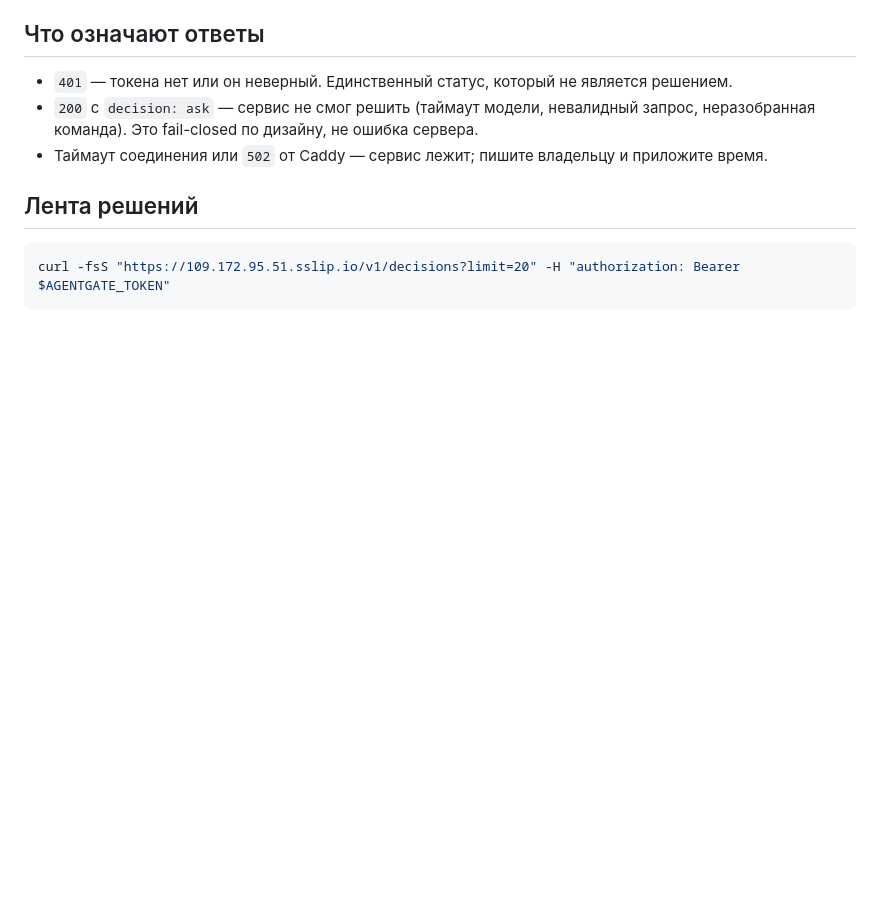
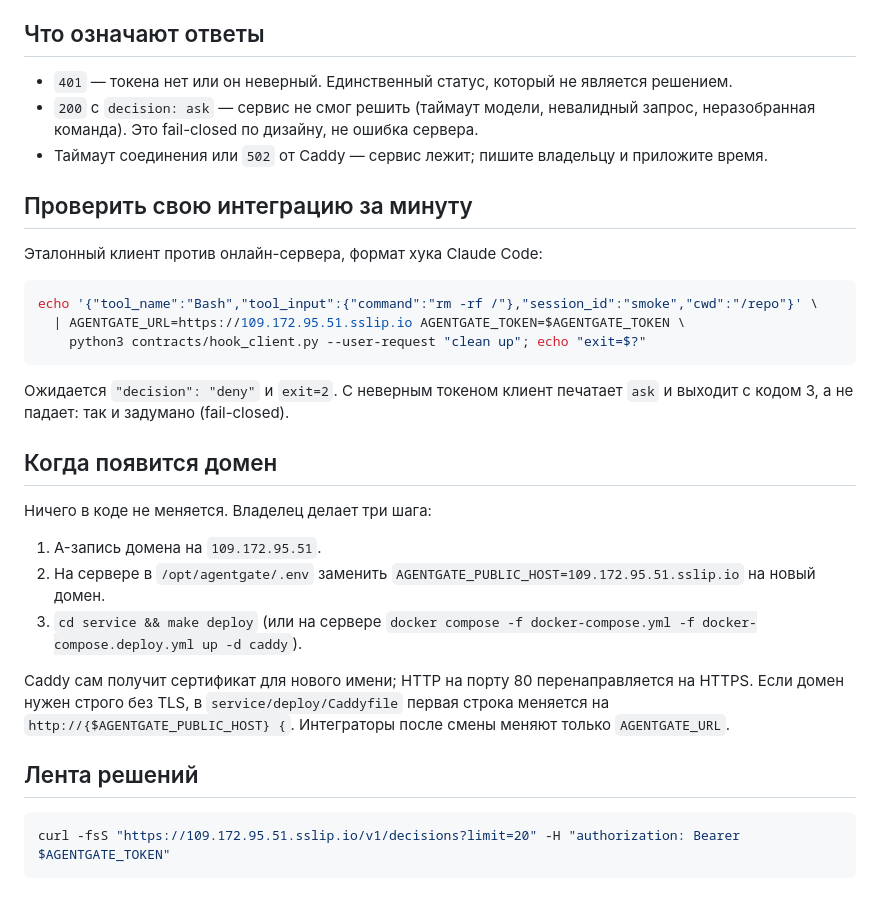
Before and after one commit to iamalexandreevich/ai-product-hack-2026, a Markdown page: docs/connect.md, the part around the change. Drawn GitHub-style; blank space fills up the shorter version.

Commit message:
docs(connect): one-minute integration check and the domain switch
Co-Authored-By: Claude Fable 5.1 <noreply@anthropic.com>

````diff
--- a/docs/connect.md
+++ b/docs/connect.md
@@ -53,6 +53,28 @@ export AGENTGATE_TOKEN=<выданный токен>
 - `200` с `decision: ask` — сервис не смог решить (таймаут модели, невалидный запрос, неразобранная команда). Это fail-closed по дизайну, не ошибка сервера.
 - Таймаут соединения или `502` от Caddy — сервис лежит; пишите владельцу и приложите время.
 
+## Проверить свою интеграцию за минуту
+
+Эталонный клиент против онлайн-сервера, формат хука Claude Code:
+
+```bash
+echo '{"tool_name":"Bash","tool_input":{"command":"rm -rf /"},"session_id":"smoke","cwd":"/repo"}' \
+  | AGENTGATE_URL=https://109.172.95.51.sslip.io AGENTGATE_TOKEN=$AGENTGATE_TOKEN \
+    python3 contracts/hook_client.py --user-request "clean up"; echo "exit=$?"
+```
+
+Ожидается `"decision": "deny"` и `exit=2`. С неверным токеном клиент печатает `ask` и выходит с кодом 3, а не падает: так и задумано (fail-closed).
+
+## Когда появится домен
+
+Ничего в коде не меняется. Владелец делает три шага:
+
+1. A-запись домена на `109.172.95.51`.
+2. На сервере в `/opt/agentgate/.env` заменить `AGENTGATE_PUBLIC_HOST=109.172.95.51.sslip.io` на новый домен.
+3. `cd service && make deploy` (или на сервере `docker compose -f docker-compose.yml -f docker-compose.deploy.yml up -d caddy`).
+
+Caddy сам получит сертификат для нового имени; HTTP на порту 80 перенаправляется на HTTPS. Если домен нужен строго без TLS, в `service/deploy/Caddyfile` первая строка меняется на `http://{$AGENTGATE_PUBLIC_HOST} {`. Интеграторы после смены меняют только `AGENTGATE_URL`.
+
 ## Лента решений
 
 ```bash
````
